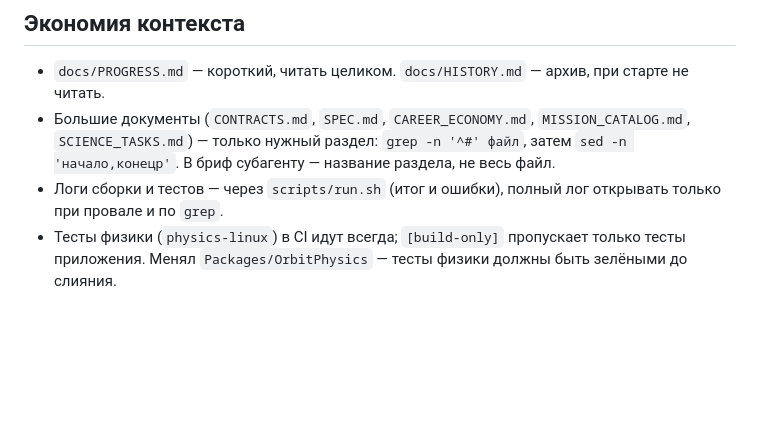
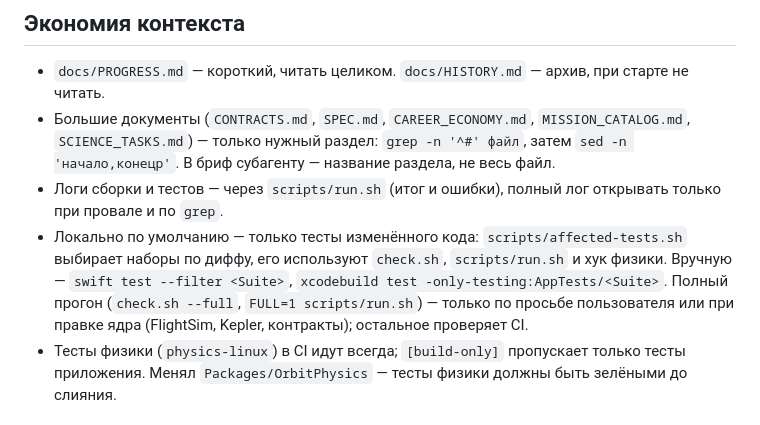
Before and after one commit to maxguselnik/orbita-ios, a Markdown page: CLAUDE.md, the part around the change. GitHub-like rendering; blank space fills up the shorter version.

Commit message:
CLAUDE.md: локально по умолчанию — только тесты изменённого кода
Co-Authored-By: Claude Opus 5.5 <noreply@anthropic.com>

```diff
--- a/CLAUDE.md
+++ b/CLAUDE.md
@@ -38,6 +38,7 @@
 - `docs/PROGRESS.md` — короткий, читать целиком. `docs/HISTORY.md` — архив, при старте не читать.
 - Большие документы (`CONTRACTS.md`, `SPEC.md`, `CAREER_ECONOMY.md`, `MISSION_CATALOG.md`, `SCIENCE_TASKS.md`) — только нужный раздел: `grep -n '^#' файл`, затем `sed -n 'начало,конецp'`. В бриф субагенту — название раздела, не весь файл.
 - Логи сборки и тестов — через `scripts/run.sh` (итог и ошибки), полный лог открывать только при провале и по `grep`.
+- Локально по умолчанию — только тесты изменённого кода: `scripts/affected-tests.sh` выбирает наборы по диффу, его используют `check.sh`, `scripts/run.sh` и хук физики. Вручную — `swift test --filter <Suite>`, `xcodebuild test -only-testing:AppTests/<Suite>`. Полный прогон (`check.sh --full`, `FULL=1 scripts/run.sh`) — только по просьбе пользователя или при правке ядра (FlightSim, Kepler, контракты); остальное проверяет CI.
 - Тесты физики (`physics-linux`) в CI идут всегда; `[build-only]` пропускает только тесты приложения. Менял `Packages/OrbitPhysics` — тесты физики должны быть зелёными до слияния.
 
 ## Стек
```
